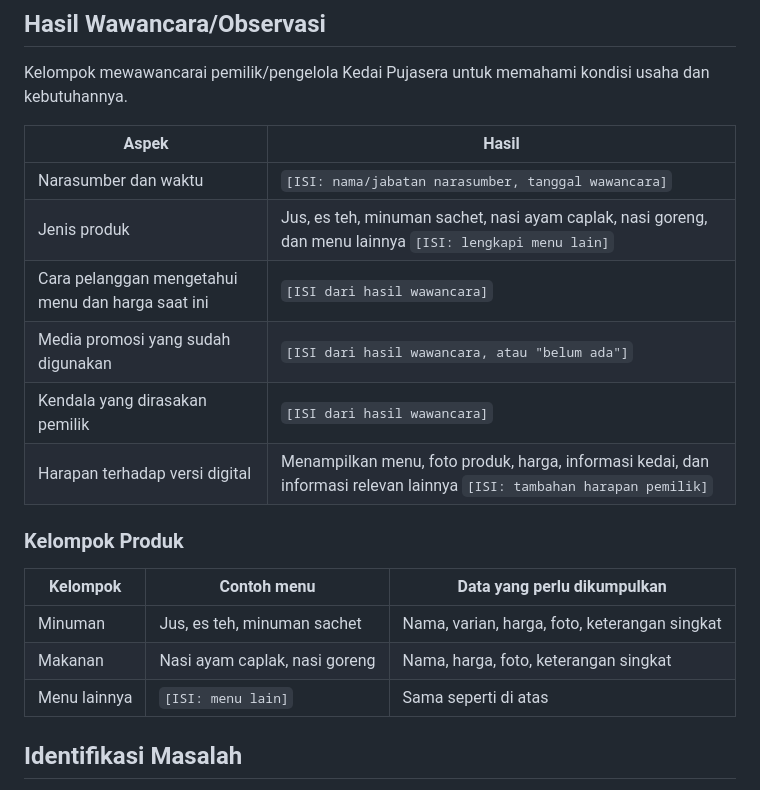
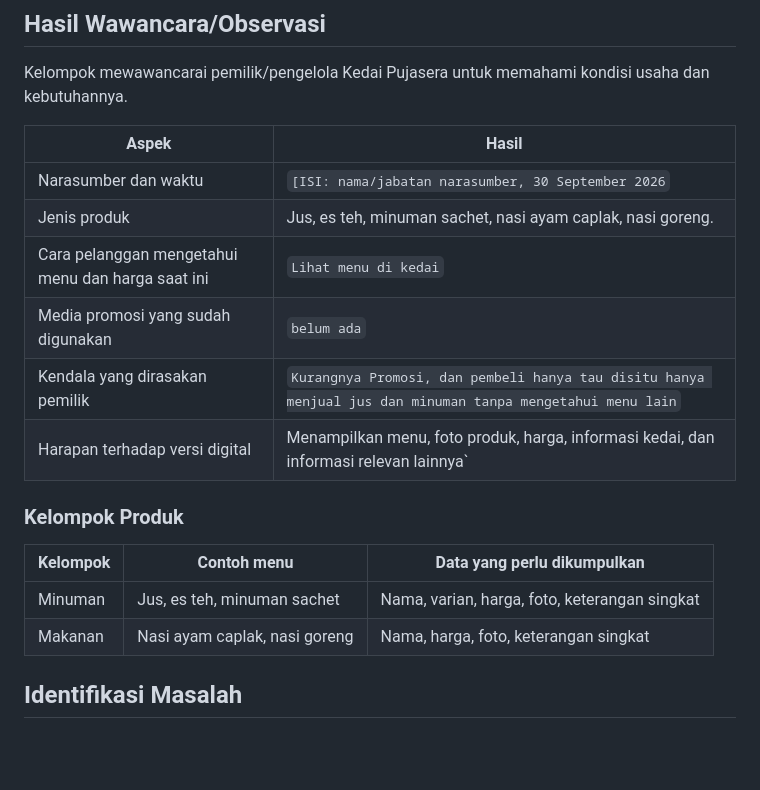
Before and after one commit to MPPL01022026/Kelompok-11, a Markdown page: docs/ide-proyek.md, the part around one of its changes. GitHub-like rendering; blank space fills up the shorter version.

```diff
--- a/docs/ide-proyek.md
+++ b/docs/ide-proyek.md
@@ -18,12 +18,12 @@ Kelompok mewawancarai pemilik/pengelola Kedai Pujasera untuk memahami kondisi us
 
 | Aspek | Hasil |
 |---|---|
-| Narasumber dan waktu | `[ISI: nama/jabatan narasumber, tanggal wawancara]` |
-| Jenis produk | Jus, es teh, minuman sachet, nasi ayam caplak, nasi goreng, dan menu lainnya `[ISI: lengkapi menu lain]` |
-| Cara pelanggan mengetahui menu dan harga saat ini | `[ISI dari hasil wawancara]` |
-| Media promosi yang sudah digunakan | `[ISI dari hasil wawancara, atau "belum ada"]` |
-| Kendala yang dirasakan pemilik | `[ISI dari hasil wawancara]` |
-| Harapan terhadap versi digital | Menampilkan menu, foto produk, harga, informasi kedai, dan informasi relevan lainnya `[ISI: tambahan harapan pemilik]` |
+| Narasumber dan waktu | `[ISI: nama/jabatan narasumber, 30 September 2026` |
+| Jenis produk | Jus, es teh, minuman sachet, nasi ayam caplak, nasi goreng. |
+| Cara pelanggan mengetahui menu dan harga saat ini | `Lihat menu di kedai` |
+| Media promosi yang sudah digunakan | `belum ada` |
+| Kendala yang dirasakan pemilik | `Kurangnya Promosi, dan pembeli hanya tau disitu hanya menjual jus dan minuman tanpa mengetahui menu lain` |
+| Harapan terhadap versi digital | Menampilkan menu, foto produk, harga, informasi kedai, dan informasi relevan lainnya` |
 
 ### Kelompok Produk
 
@@ -31,7 +31,6 @@ Kelompok mewawancarai pemilik/pengelola Kedai Pujasera untuk memahami kondisi us
 |---|---|---|
 | Minuman | Jus, es teh, minuman sachet | Nama, varian, harga, foto, keterangan singkat |
 | Makanan | Nasi ayam caplak, nasi goreng | Nama, harga, foto, keterangan singkat |
-| Menu lainnya | `[ISI: menu lain]` | Sama seperti di atas |
 
 ## Identifikasi Masalah
 
```
Also changed, not shown: other parts of docs/ide-proyek.md (+1 -1 lines).
